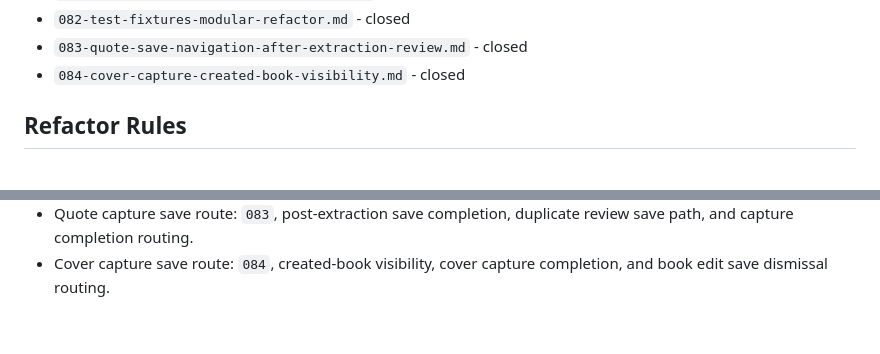
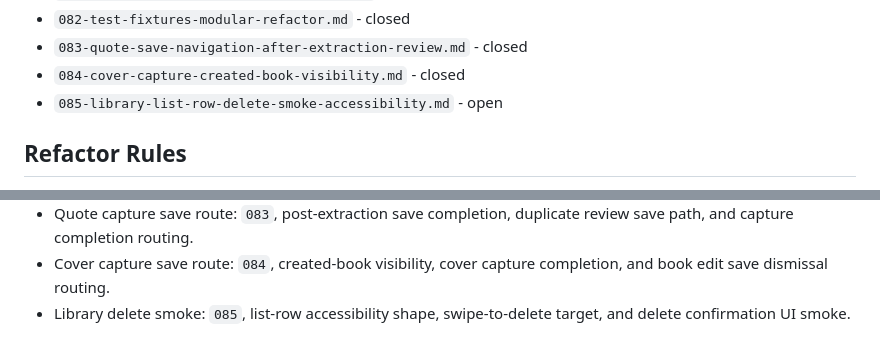
Before and after one commit to Al2800/Book-Viewer, a Markdown page: docs/issues/README.md, 2 parts joined by grey strips. GitHub-like rendering.

```diff
--- a/docs/issues/README.md
+++ b/docs/issues/README.md
@@ -94,6 +94,7 @@ This folder tracks local markdown issues for the refactor programme.
 - `082-test-fixtures-modular-refactor.md` - closed
 - `083-quote-save-navigation-after-extraction-review.md` - closed
 - `084-cover-capture-created-book-visibility.md` - closed
+- `085-library-list-row-delete-smoke-accessibility.md` - open
 
 ## Refactor Rules
 
@@ -135,3 +136,4 @@ Every user testing note should be captured before or alongside implementation wo
 - Test infrastructure: `082`, fixture builders, generated image fixtures, search datasets, and broad unit gate support.
 - Quote capture save route: `083`, post-extraction save completion, duplicate review save path, and capture completion routing.
 - Cover capture save route: `084`, created-book visibility, cover capture completion, and book edit save dismissal routing.
+- Library delete smoke: `085`, list-row accessibility shape, swipe-to-delete target, and delete confirmation UI smoke.
```
Also changed, not shown: docs/issues/085-library-list-row-delete-smoke-accessibility.md (added, +45 -0 lines), 1 other file.
